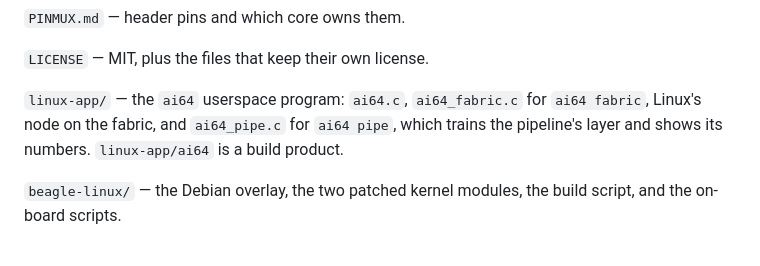
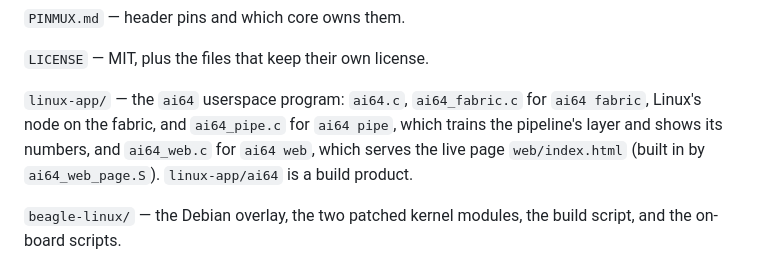
Before and after one commit to kevinacahalan/BeagleBoneAI64-linux-zephyr-pru-c7x-c66x-demo, a Markdown page: LAYOUT.md, the part around the change. Drawn GitHub-style.

```diff
--- a/LAYOUT.md
+++ b/LAYOUT.md
@@ -59,7 +59,7 @@
 
 `LICENSE` — MIT, plus the files that keep their own license.
 
-`linux-app/` — the `ai64` userspace program: `ai64.c`, `ai64_fabric.c` for `ai64 fabric`, Linux's node on the fabric, and `ai64_pipe.c` for `ai64 pipe`, which trains the pipeline's layer and shows its numbers. `linux-app/ai64` is a build product.
+`linux-app/` — the `ai64` userspace program: `ai64.c`, `ai64_fabric.c` for `ai64 fabric`, Linux's node on the fabric, and `ai64_pipe.c` for `ai64 pipe`, which trains the pipeline's layer and shows its numbers, and `ai64_web.c` for `ai64 web`, which serves the live page `web/index.html` (built in by `ai64_web_page.S`). `linux-app/ai64` is a build product.
 
 `beagle-linux/` — the Debian overlay, the two patched kernel modules, the build script, and the on-board scripts.
 
```
Also changed, not shown: README.md (+18 -4 lines), media/web.png (added), 7 other files.
